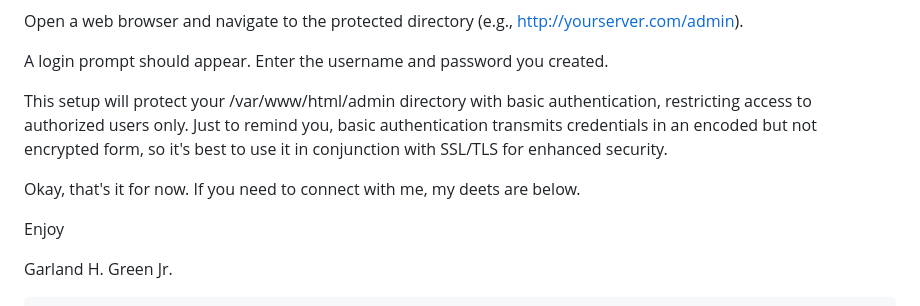
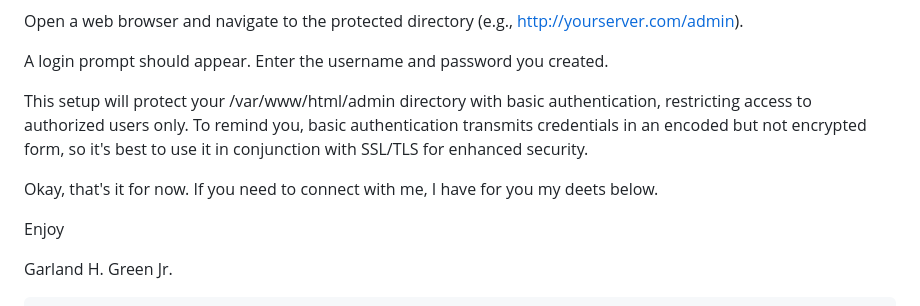
Before and after one commit to ggreenaz/dadCHECKIN-TOO, a Markdown page: README.md, the part around the change printed below. GitHub-like rendering.

```diff
--- a/README.md
+++ b/README.md
@@ -161,9 +160,9 @@ Open a web browser and navigate to the protected directory (e.g., http://yourser
 
 A login prompt should appear. Enter the username and password you created.
 
-This setup will protect your /var/www/html/admin directory with basic authentication, restricting access to authorized users only. Just to remind you, basic authentication transmits credentials in an encoded but not encrypted form, so it's best to use it in conjunction with SSL/TLS for enhanced security.
+This setup will protect your /var/www/html/admin directory with basic authentication, restricting access to authorized users only. To remind you, basic authentication transmits credentials in an encoded but not encrypted form, so it's best to use it in conjunction with SSL/TLS for enhanced security.
 
-Okay, that's it for now. If you need to connect with me, my deets are below.
+Okay, that's it for now. If you need to connect with me, I have for you my deets below.
 
 Enjoy
 
```
Also changed, not shown: other parts of README.md (+7 -8 lines).
